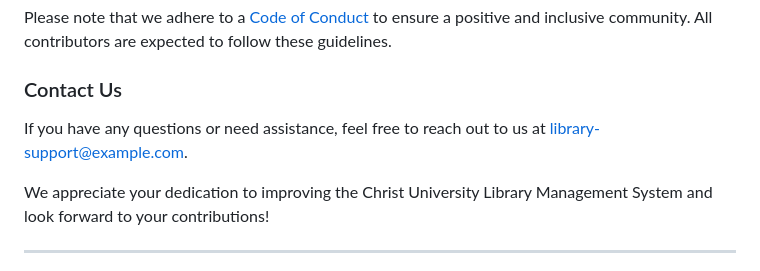
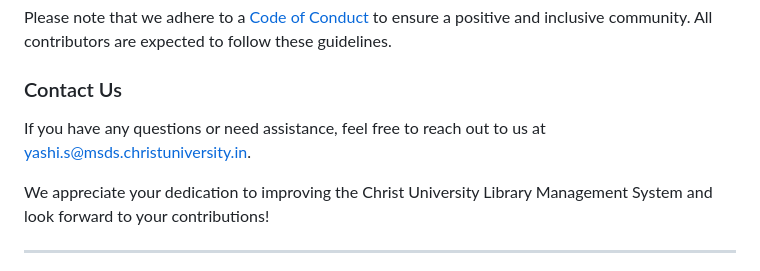
Before and after one commit to yashi7/Library-Management-System, a Markdown page: README.md, the part around the change. Drawn GitHub-style.

```diff
--- a/README.md
+++ b/README.md
@@ -77,7 +77,7 @@ Please note that we adhere to a [Code of Conduct](CODE_OF_CONDUCT.md) to ensure
 
 ### Contact Us
 
-If you have any questions or need assistance, feel free to reach out to us at [library-support@example.com](mailto:library-support@example.com).
+If you have any questions or need assistance, feel free to reach out to us at [yashi.s@msds.christuniversity.in](mailto:yashi.s@msds.christuniversity.in).
 
 We appreciate your dedication to improving the Christ University Library Management System and look forward to your contributions!
 
```
